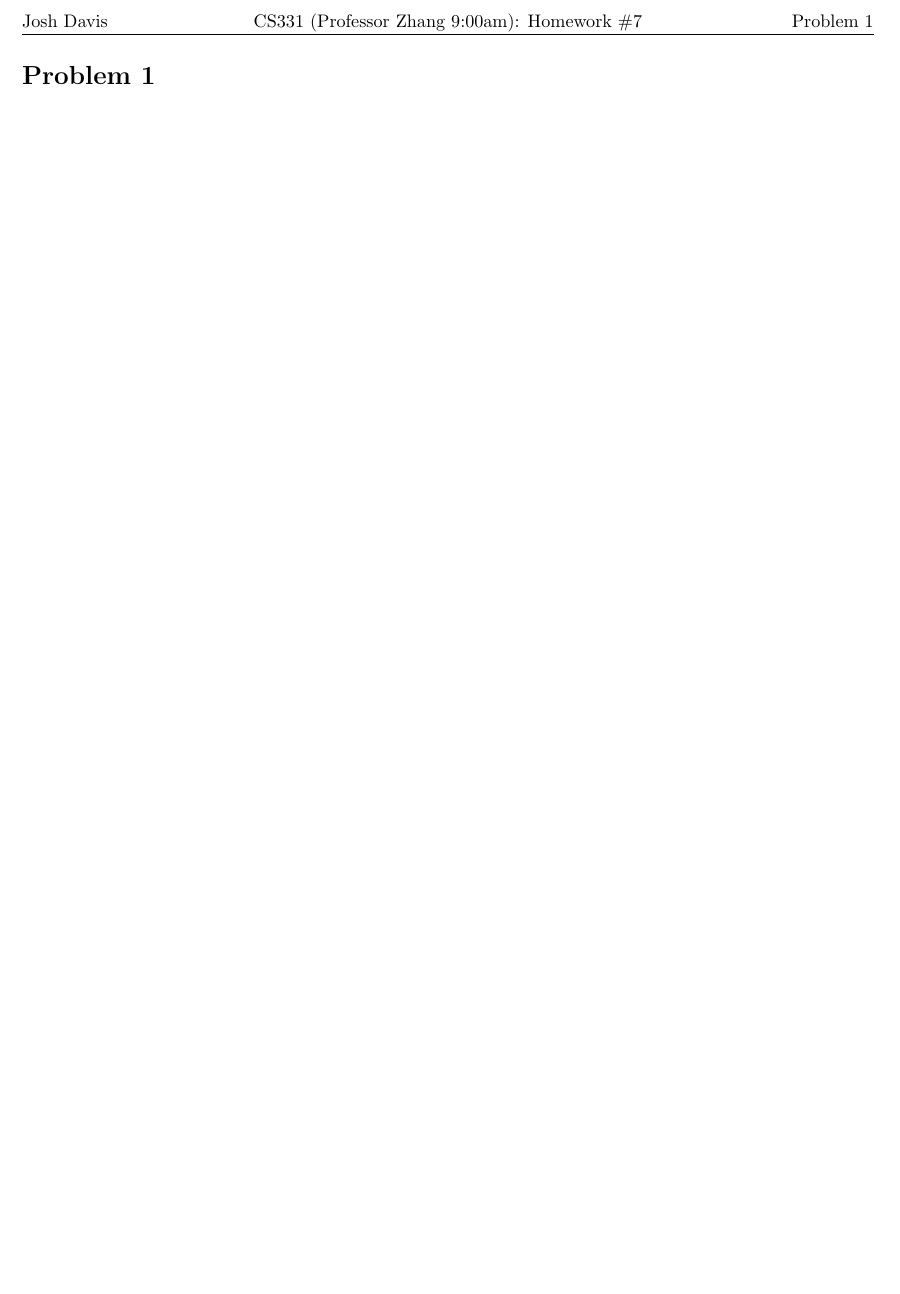
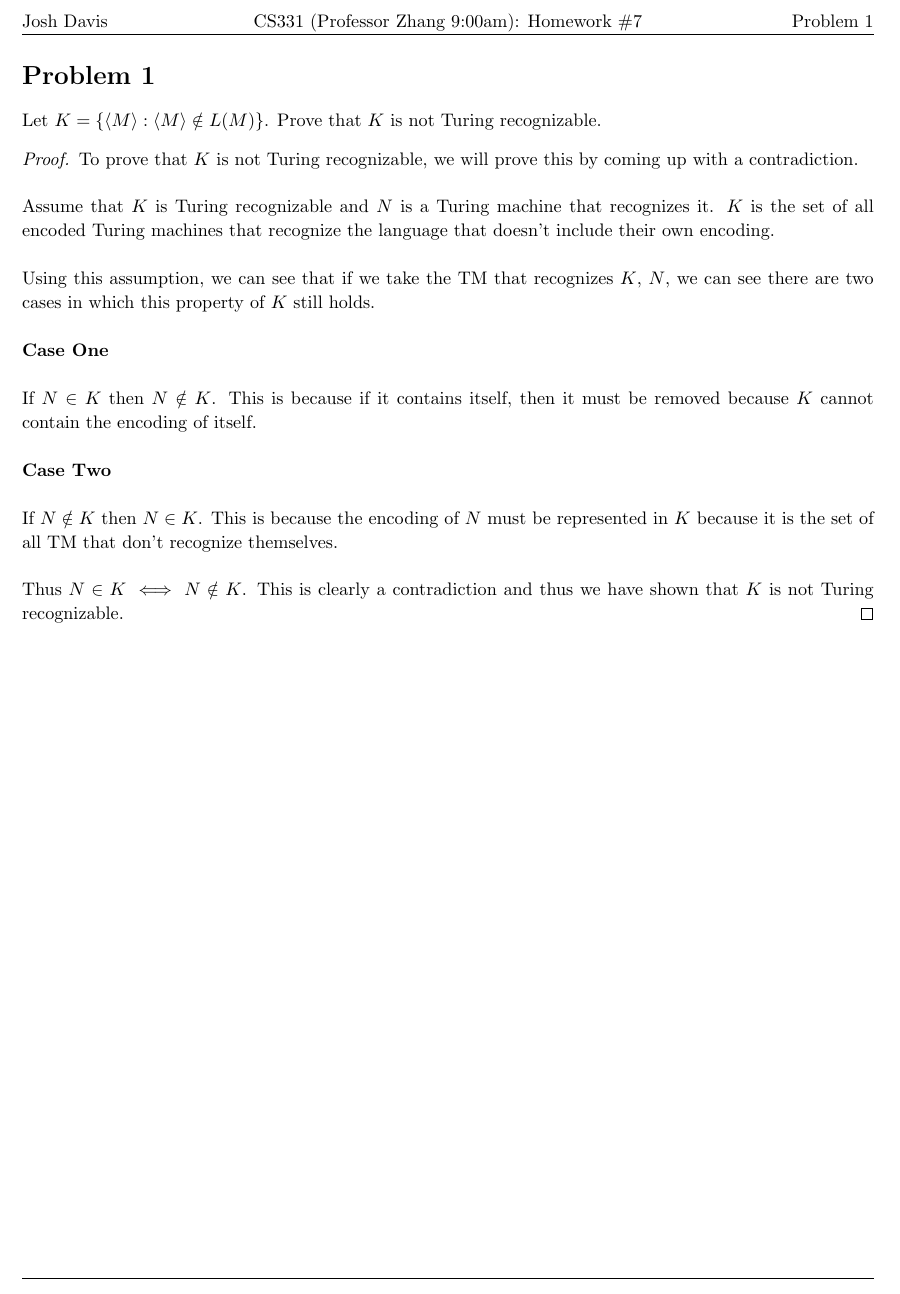
Before and after one commit to jdavis/college-spring-2013, a LaTeX problem sheet (cs331/assignment7/solution.tex): part of page 2 of 2, cut so that both start at the same text, the shorter picture padded with empty space. Compiled offline with pdfLaTeX.

Commit message:
Add solution to problem 1

```diff
--- a/cs331/assignment7/solution.tex
+++ b/cs331/assignment7/solution.tex
@@ -93,6 +93,43 @@
 \pagebreak
 
 \begin{homeworkProblem}
+    Let \(K = \{\left<M\right> : \left<M\right> \notin L(M)\}\). Prove that \(K\) is not Turing
+    recognizable.
+
+    \begin{proof}
+        To prove that \(K\) is not Turing recognizable, we will prove this by coming up with a contradiction.
+        \\
+
+        Assume that \(K\) is Turing recognizable and \(N\) is a Turing machine
+        that recognizes it. \(K\) is the set of all encoded Turing machines
+        that recognize the language that doesn't include their own encoding.
+        \\
+
+        Using this assumption, we can see that if we take the TM that
+        recognizes \(K\), \(N\), we can see there are two cases in which this
+        property of \(K\) still holds.
+        \\
+
+        \textbf{Case One}
+        \\
+
+        If \(N \in K\) then \(N \notin K\). This is because if it contains
+        itself, then it must be removed because \(K\) cannot contain the
+        encoding of itself.
+        \\
+
+        \textbf{Case Two}
+        \\
+
+        If \(N \notin K\) then \(N \in K\). This is because the encoding of
+        \(N\) must be represented in \(K\) because it is the set of all TM that
+        don't recognize themselves.
+        \\
+
+        Thus \(N \in K \iff N \notin K\).  This is clearly a contradiction and
+        thus we have shown that \(K\) is not Turing recognizable.
+    \end{proof}
+
 \end{homeworkProblem}
 
 \end{document}
```
